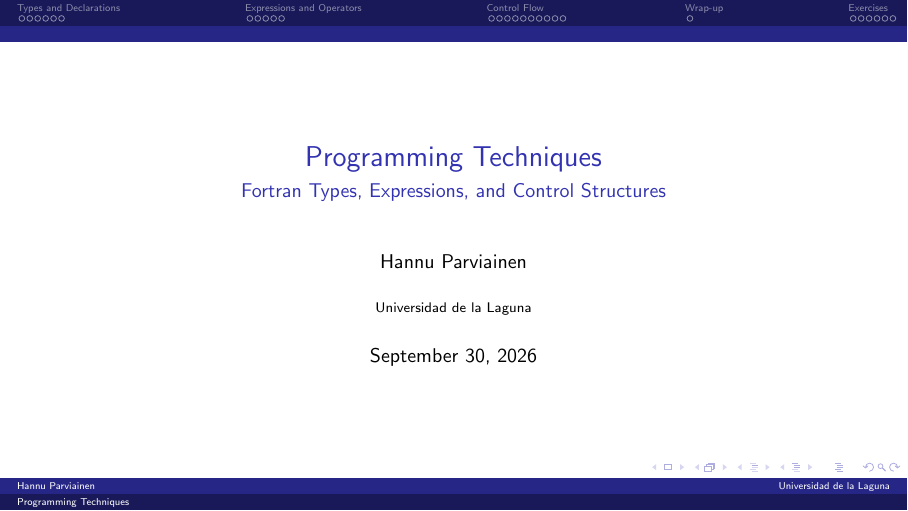
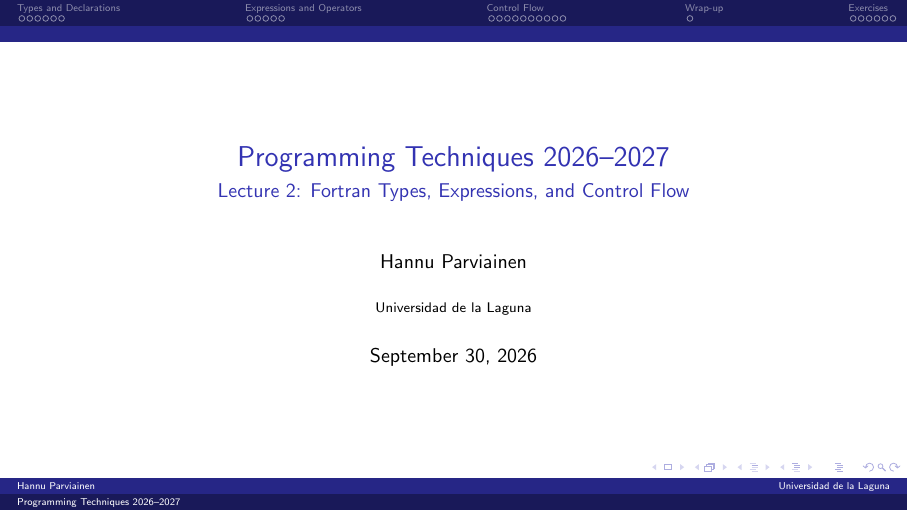
Before and after one commit to AlejandroTrujilloRamosULL/ull_tp_2627, LaTeX slides (lectures/l02/l02.tex): page 1 of 32. Compiled offline with pdfLaTeX.

Commit message:
Revised lecture 2 slides.

```diff
--- a/lectures/l02/l02.tex
+++ b/lectures/l02/l02.tex
@@ -1,10 +1,7 @@
 % Beamer slides: Fortran Types, Expressions, and Control Flow
 
 \input{../common}
-\title{Programming Techniques}
-\subtitle{Fortran Types, Expressions, and Control Structures}
-\author{Hannu Parviainen}
-\date{\today}
+\subtitle{Lecture 2: Fortran Types, Expressions, and Control Flow}
 
 \begin{document}
 
```
Also changed, not shown: lectures/l02/l02.pdf.
